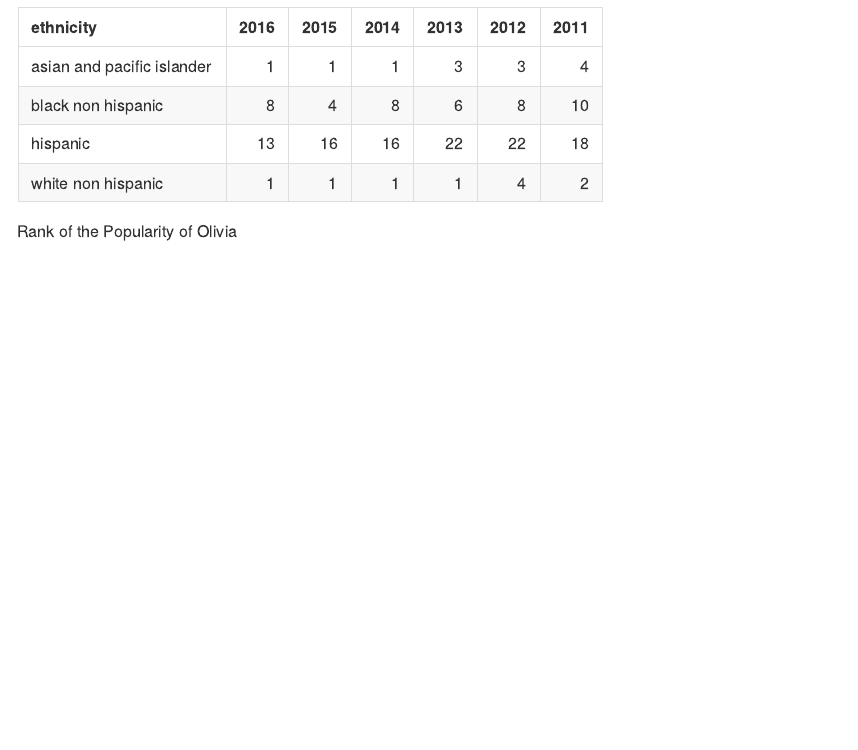
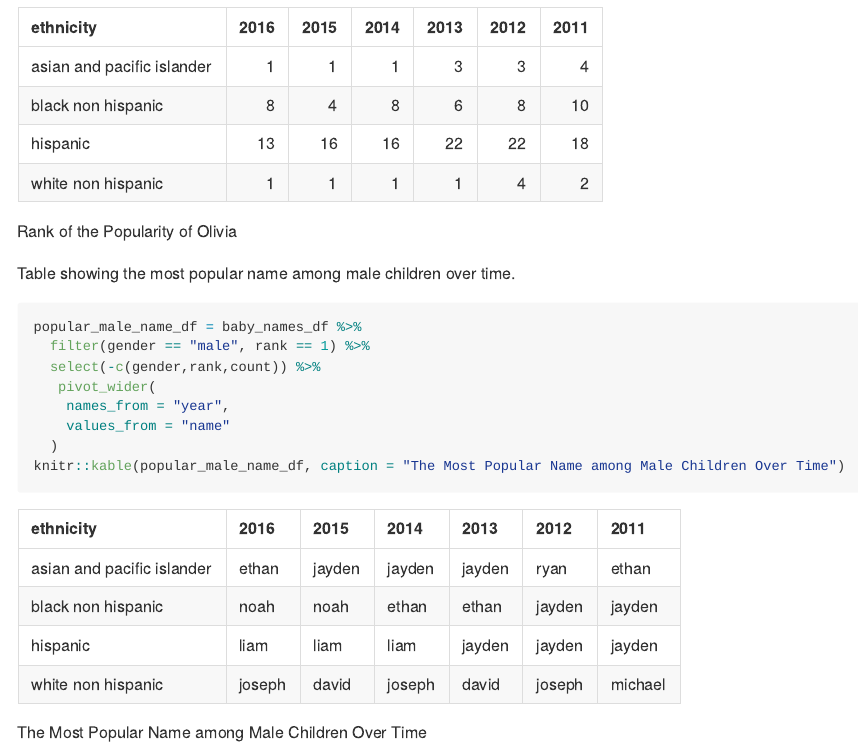
Before and after one commit to Ym2813/p8105_hw2_ym2813, an R Markdown document (p8105_hw2_ym2813.Rmd): the page in a window 1100 px wide, from 4850 px down. The pictures show the output file p8105_hw2_ym2813.md that the author committed with the source, drawn offline in the style of GitHub.

Commit message:
Create table showing the most popular name among male children over time.

````diff
--- a/p8105_hw2_ym2813.Rmd
+++ b/p8105_hw2_ym2813.Rmd
@@ -156,3 +156,17 @@ olivia_df = baby_names_df %>%
     values_from = "rank")
 knitr::kable(olivia_df, caption = "Rank of the Popularity of Olivia")
 ```
+
+Table showing the most popular name among male children over time.
+
+```{r}
+popular_male_name_df = baby_names_df %>%
+  filter(gender == "male", rank == 1) %>%
+  select(-c(gender,rank,count)) %>%
+   pivot_wider(
+    names_from = "year",
+    values_from = "name"
+  )
+knitr::kable(popular_male_name_df, caption = "The Most Popular Name among Male Children Over Time")
+
+```
````
Also changed, not shown: p8105_hw2_ym2813.md.
